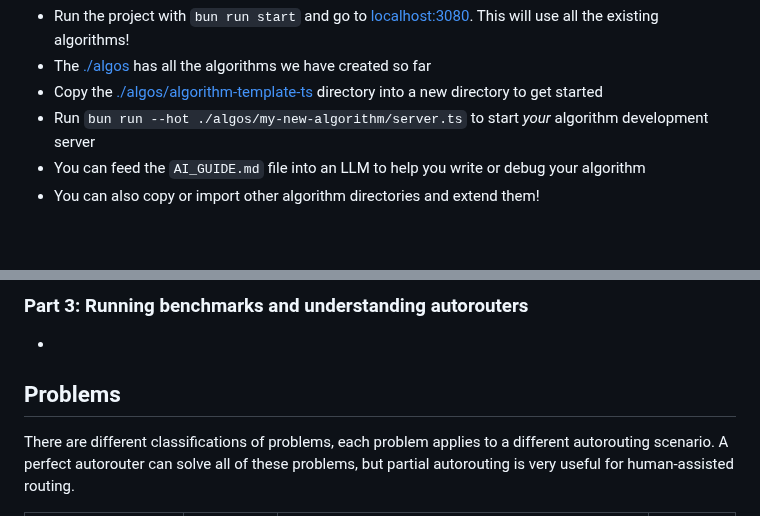
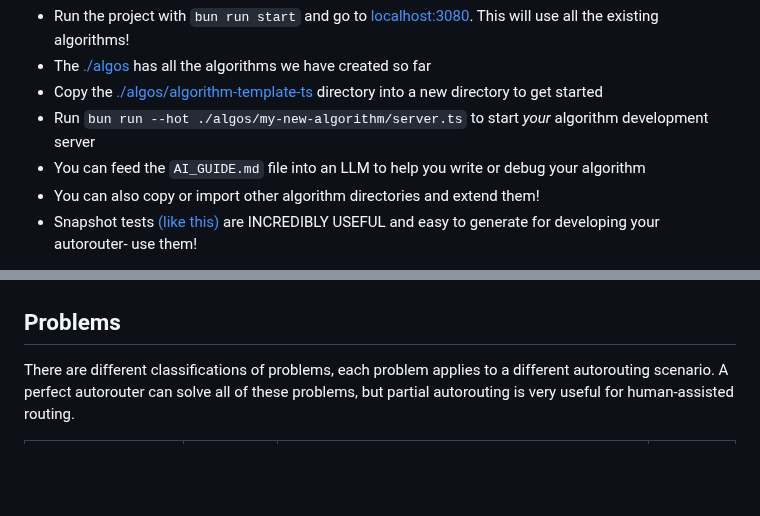
Before and after one commit to tscircuit/autorouting, a Markdown page: README.md, 2 parts joined by grey strips. Drawn GitHub-style; blank space fills up the shorter version.

```diff
--- a/README.md
+++ b/README.md
@@ -64,4 +64,5 @@ You can create a new autorouter in minutes! Here are some tips:
 - You can feed the `AI_GUIDE.md` file into an LLM to help you
   write or debug your algorithm
 - You can also copy or import other algorithm directories and extend them!
+- Snapshot tests [(like this)](https://github.com/tscircuit/autorouting/blob/main/algos/infinite-grid-ijump-astar/tests/__snapshots__/intersection-with-margin.snap.svg) are INCREDIBLY USEFUL and easy to generate for developing your autorouter- use them!
 
@@ -69,9 +70,4 @@ You can create a new autorouter in minutes! Here are some tips:
 
--
-
-### Part 3: Running benchmarks and understanding autorouters
-
--
 
 ## Problems
 
```
Also changed, not shown: other parts of README.md (+1 -1 lines).
